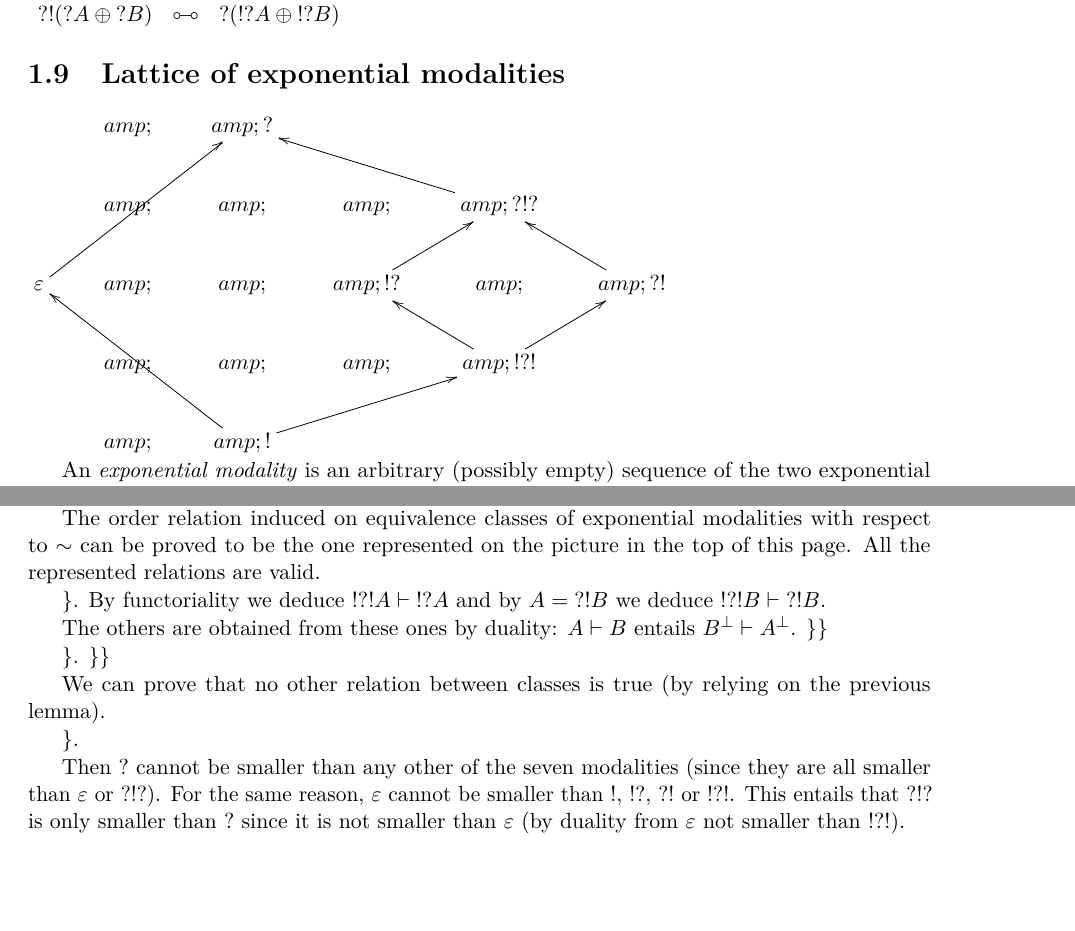
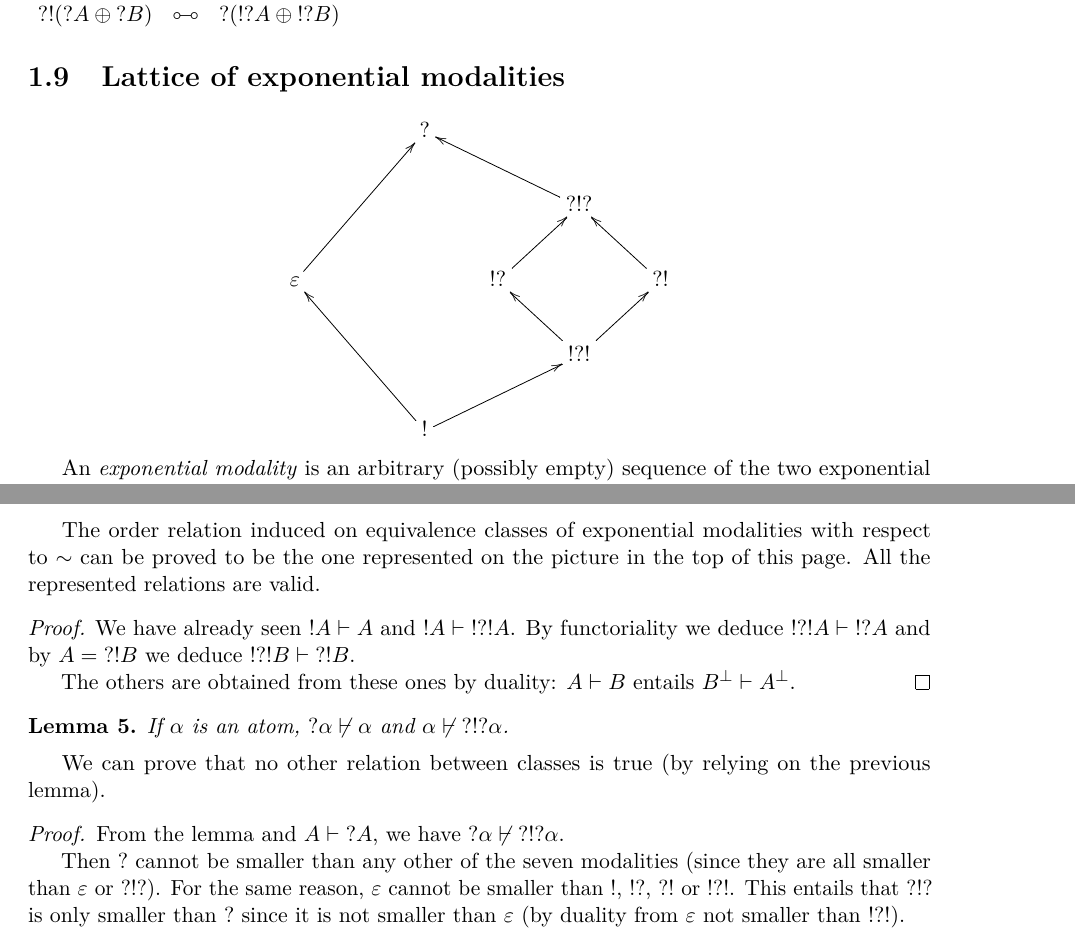
Before and after one commit to ComputerAidedLL/llwikibook, a LaTeX thesis (main.tex, which reads latticeexp.tex): two parts of pages 24 and 25 of 106, joined at a grey line, cut so that both start at the same text, the shorter picture padded with empty space. Compiled offline with pdfLaTeX.

Commit message:
lattice of exponential modalities : full cleaned version

```diff
--- a/latticeexp.tex
+++ b/latticeexp.tex
@@ -1,12 +1,14 @@
 \section{Lattice of exponential modalities}\label{lattice-of-exponential-modalities}
 
-\(\xymatrix{
- &amp; &amp; {\wn} \\
- &amp; &amp; &amp; &amp; {\wn\oc\wn}\ar[ull] \\
-\varepsilon\ar[uurr] &amp; &amp; &amp; {\oc\wn} \ar[ur] &amp; &amp; {\wn\oc} \ar[ul] \\
- &amp; &amp; &amp; &amp; {\oc\wn\oc} \ar[ul]\ar[ur] \\
- &amp; &amp; {\oc} \ar[uull]\ar[urr]
-}\)
+\begin{equation*}
+\xymatrix{
+ & & {\wn} \\
+ & & & & {\wn\oc\wn}\ar[ull] \\
+\varepsilon\ar[uurr] & & & {\oc\wn} \ar[ur] & & {\wn\oc} \ar[ul] \\
+ & & & & {\oc\wn\oc} \ar[ul]\ar[ur] \\
+ & & {\oc} \ar[uull]\ar[urr]
+}
+\end{equation*}
 
 An \emph{exponential modality} is an arbitrary (possibly empty) sequence
 of the two exponential connectives \(\oc\) and \(\wn\). It can be
@@ -46,25 +57,22 @@ modalities with respect to \(\sim\) can be proved to be the one
 represented on the picture in the top of this page. All the represented
 relations are valid.
 
-\}. By functoriality we deduce \(\oc{\wn{\oc{A}}}\vdash \oc{\wn{A}}\)
-and by \(A=\wn{\oc{B}}\) we deduce
-\(\oc{\wn{\oc{B}}}\vdash \wn{\oc{B}}\).
+\begin{proof}
+We have already seen $\oc{A}\vdash A$ and $\oc{A}\vdash \oc{\wn{\oc{A}}}$. By functoriality we deduce $\oc{\wn{\oc{A}}}\vdash \oc{\wn{A}}$ and by $A=\wn{\oc{B}}$ we deduce $\oc{\wn{\oc{B}}}\vdash \wn{\oc{B}}$.
 
-The others are obtained from these ones by duality: \(A\vdash B\)
-entails \(B\orth\vdash A\orth\). \}\}
+The others are obtained from these ones by duality: $A\vdash B$ entails $B\orth\vdash A\orth$.
+\end{proof}
 
-\}. \}\}
+\begin{lemma}
+If $\alpha$ is an atom, $\wn{\alpha}\not\vdash\alpha$ and
+$\alpha\not\vdash\wn{\oc{\wn{\alpha}}}$.
+\end{lemma}
 
 We can prove that no other relation between classes is true (by relying
 on the previous lemma).
 
-\}.
+\begin{proof}
+From the lemma and $A\vdash\wn{A}$, we have $\wn{\alpha}\not\vdash\wn{\oc{\wn{\alpha}}}$.
 
-Then \(\wn\) cannot be smaller than any other of the seven modalities
-(since they are all smaller than \(\varepsilon\) or \(\wn\oc\wn\)). For
-the same reason, \(\varepsilon\) cannot be smaller than \(\oc\),
-\(\oc\wn\), \(\wn\oc\) or \(\oc\wn\oc\). This entails that \(\wn\oc\wn\)
-is only smaller than \(\wn\) since it is not smaller than
-\(\varepsilon\) (by duality from \(\varepsilon\) not smaller than
-\(\oc\wn\oc\)).
+Then $\wn$ cannot be smaller than any other of the seven modalities (since they are all smaller than $\varepsilon$ or $\wn\oc\wn$). For the same reason, $\varepsilon$ cannot be smaller than $\oc$, $\oc\wn$, $\wn\oc$ or $\oc\wn\oc$. This entails that $\wn\oc\wn$ is only smaller than $\wn$ since it is not smaller than $\varepsilon$ (by duality from $\varepsilon$ not smaller than $\oc\wn\oc$).
 
--- a/main.tex
+++ b/main.tex
@@ -56,6 +56,7 @@
 
 \newtheorem{theorem}{Theorem}
 \newtheorem{proposition}{Proposition}
+\newtheorem{lemma}{Lemma}
 \newtheorem{definition}{Definition}
 
 \setcounter{secnumdepth}{5}  % TODO adjust
```
Also changed, not shown: latticeexp.tex (34 more changed lines).
